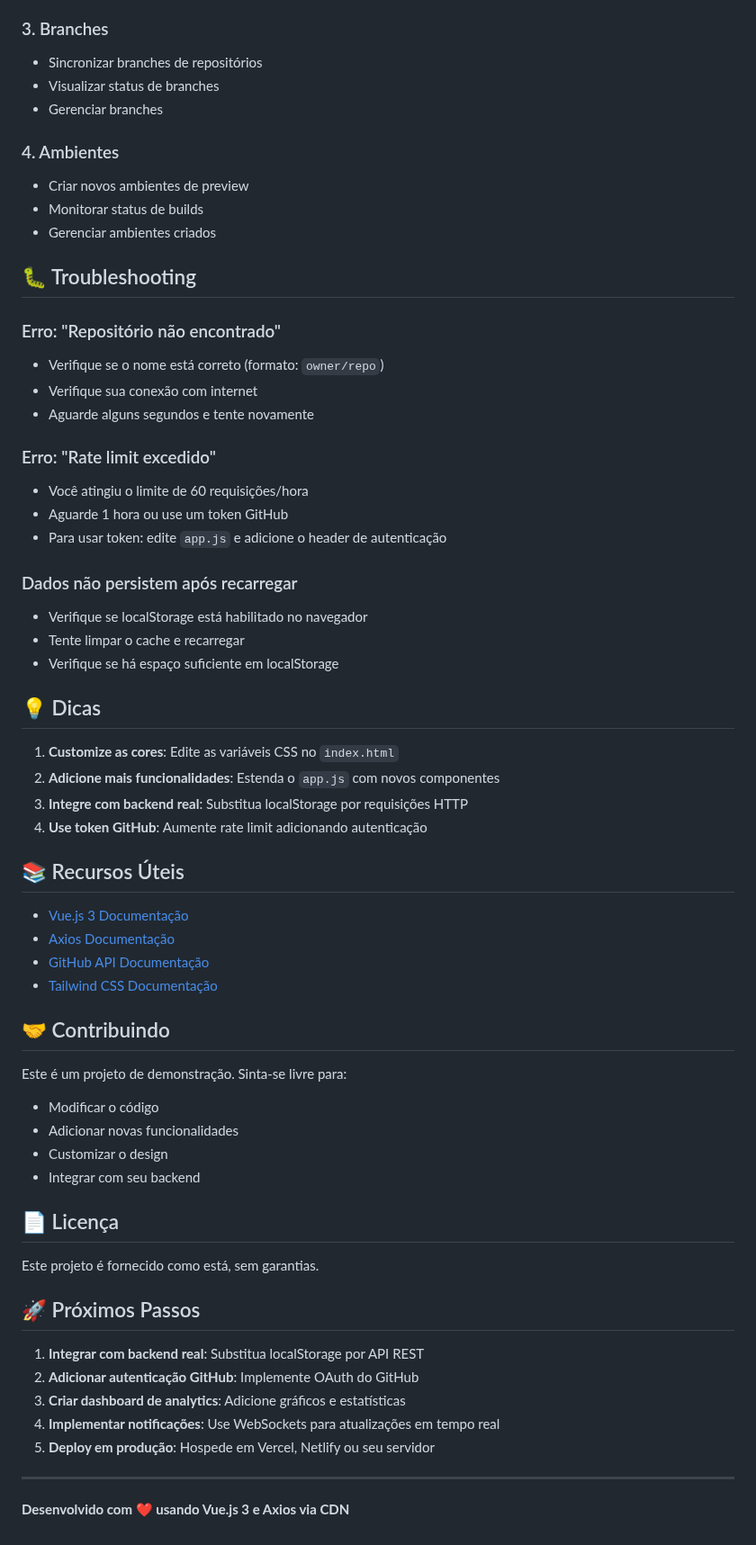
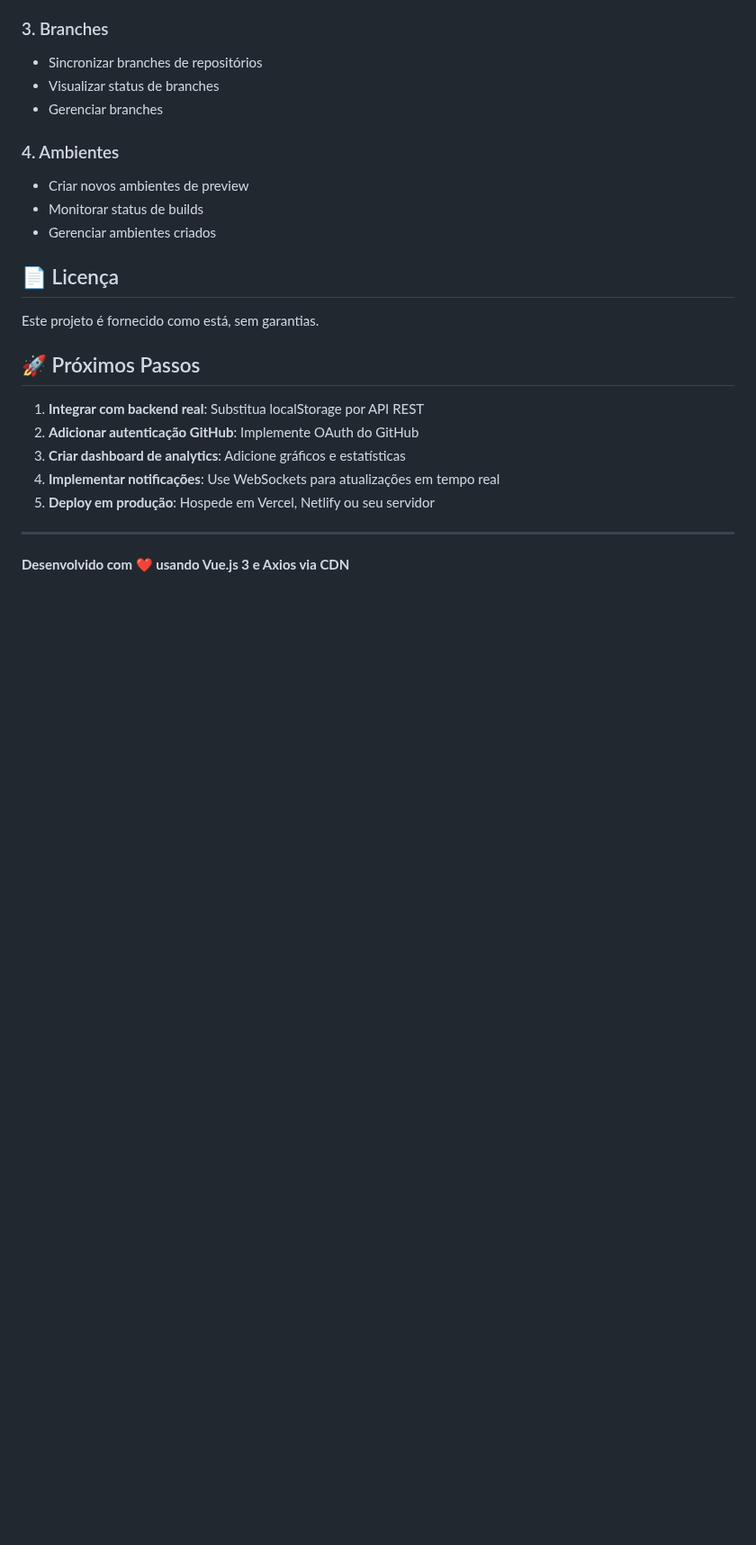
Before and after one commit to MateusMantovi/branchlift-vue.js, a Markdown page: README.md, the part around one of its changes. Shown at 90% size. GitHub-like rendering; blank space fills up the shorter version.

```diff
--- a/README.md
+++ b/README.md
@@ -236,49 +211,6 @@ localStorage.getItem("branchlift_envs_${userId}");
 - Monitorar status de builds
 - Gerenciar ambientes criados
 
-## 🐛 Troubleshooting
-
-### Erro: "Repositório não encontrado"
-
-- Verifique se o nome está correto (formato: `owner/repo`)
-- Verifique sua conexão com internet
-- Aguarde alguns segundos e tente novamente
-
-### Erro: "Rate limit excedido"
-
-- Você atingiu o limite de 60 requisições/hora
-- Aguarde 1 hora ou use um token GitHub
-- Para usar token: edite `app.js` e adicione o header de autenticação
-
-### Dados não persistem após recarregar
-
-- Verifique se localStorage está habilitado no navegador
-- Tente limpar o cache e recarregar
-- Verifique se há espaço suficiente em localStorage
-
-## 💡 Dicas
-
-1. **Customize as cores**: Edite as variáveis CSS no `index.html`
-2. **Adicione mais funcionalidades**: Estenda o `app.js` com novos componentes
-3. **Integre com backend real**: Substitua localStorage por requisições HTTP
-4. **Use token GitHub**: Aumente rate limit adicionando autenticação
-
-## 📚 Recursos Úteis
-
-- [Vue.js 3 Documentação](https://vuejs.org/)
-- [Axios Documentação](https://axios-http.com/)
-- [GitHub API Documentação](https://docs.github.com/en/rest)
-- [Tailwind CSS Documentação](https://tailwindcss.com/)
-
-## 🤝 Contribuindo
-
-Este é um projeto de demonstração. Sinta-se livre para:
-
-- Modificar o código
-- Adicionar novas funcionalidades
-- Customizar o design
-- Integrar com seu backend
-
 ## 📄 Licença
 
 Este projeto é fornecido como está, sem garantias.
```
Also changed, not shown: other parts of README.md (+2 -27 lines).
